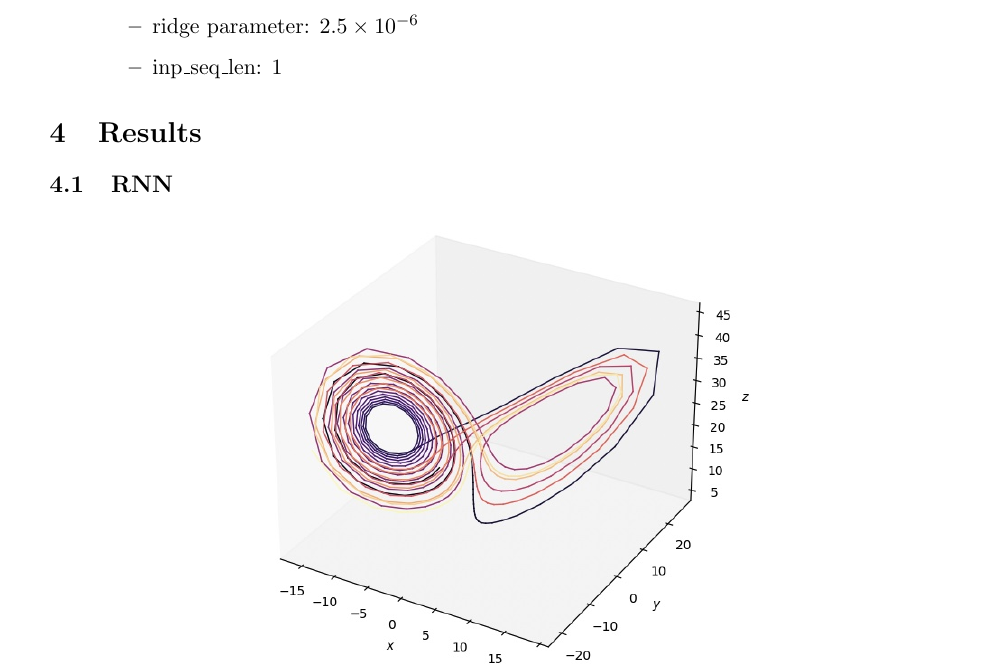
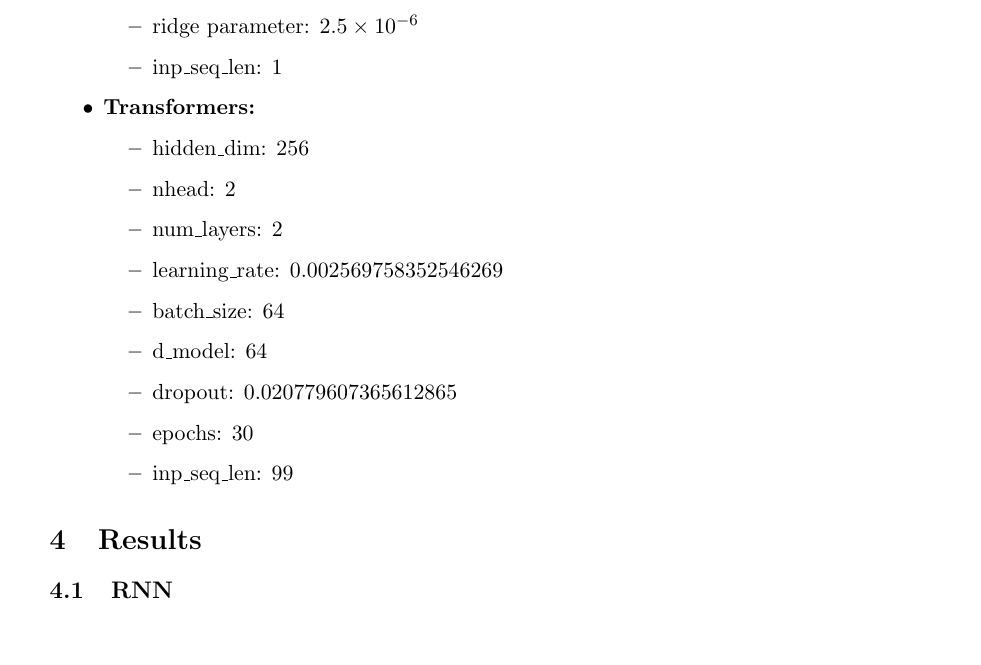
Before and after one commit to SebCodesTheWeb/lorenz-net, a LaTeX paper (main.tex): part of page 21 of 26, cut so that both start at the same text. Compiled offline with pdfLaTeX.

Commit message:
added transformers params

```diff
--- a/main.tex
+++ b/main.tex
@@ -890,6 +890,18 @@ In the end the following hyperparams were used in the final models:
         \item ridge parameter: $2.5 \times 10^{-6}$
         \item inp\_seq\_len: 1
     \end{itemize}
+    \item \textbf{Transformers:}
+    \begin{itemize}
+        \item hidden\_dim: 256
+        \item nhead: 2
+        \item num\_layers: 2
+        \item learning\_rate: 0.002569758352546269
+        \item batch\_size: 64
+        \item d\_model: 64
+        \item dropout: 0.020779607365612865
+        \item epochs: 30
+        \item inp\_seq\_len: 99
+    \end{itemize}
 \end{itemize}
 
 
```
Also changed, not shown: main.pdf, 6 other files.
